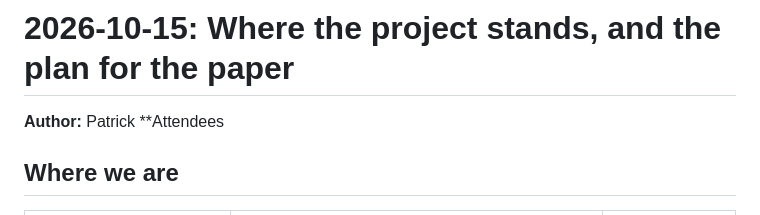
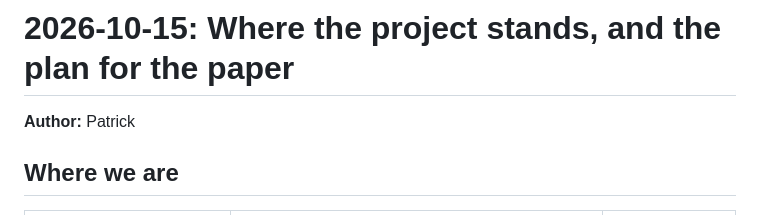
Before and after one commit to Patrick0shea/xAI, a Markdown page: journal/2026-10-15.md, the part around the change. Drawn GitHub-style.

Commit message:
Correct formatting in journal entry for 2026-10-15
Fixed formatting issues in the journal entry.

```diff
--- a/journal/2026-10-15.md
+++ b/journal/2026-10-15.md
@@ -1,7 +1,7 @@
 # 2026-10-15: Where the project stands, and the plan for the paper
 
 **Author:** Patrick
-**Attendees
+
 
 ## Where we are
 
```
